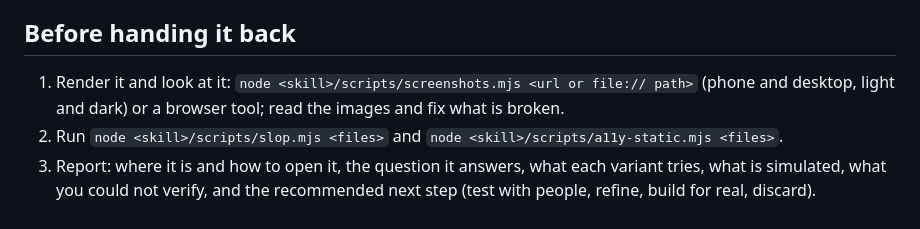
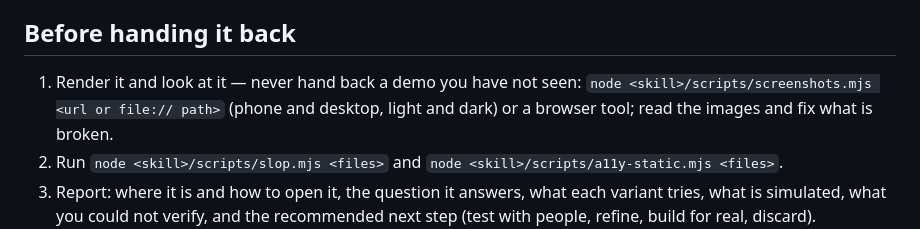
Before and after one commit to AgustinGil21/skill.design, a Markdown page: agents/prototyper.md, the part around the change. Rendered like a GitHub page.

```diff
--- a/agents/prototyper.md
+++ b/agents/prototyper.md
@@ -54,7 +54,7 @@ look at two or three real examples of the pattern before building (`knowledge/34
 
 ## Before handing it back
 
-1. Render it and look at it: `node <skill>/scripts/screenshots.mjs <url or file:// path>` (phone and desktop, light
+1. Render it and look at it — never hand back a demo you have not seen: `node <skill>/scripts/screenshots.mjs <url or file:// path>` (phone and desktop, light
    and dark) or a browser tool; read the images and fix what is broken.
 2. Run `node <skill>/scripts/slop.mjs <files>` and `node <skill>/scripts/a11y-static.mjs <files>`.
 3. Report: where it is and how to open it, the question it answers, what each variant tries, what is simulated,
```
Also changed, not shown: evals/results.md (+8 -1 lines), 1 other file.
